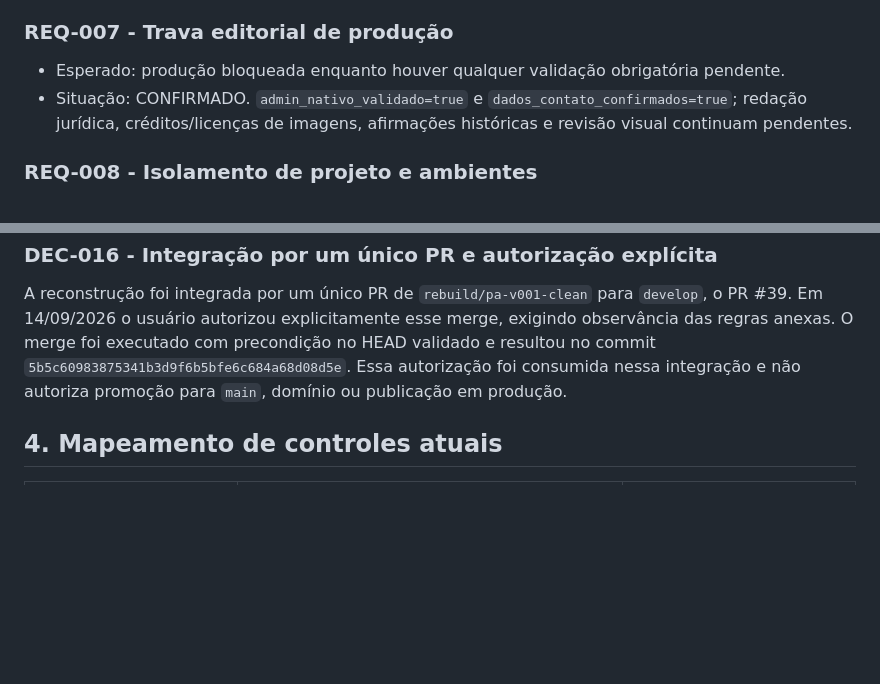
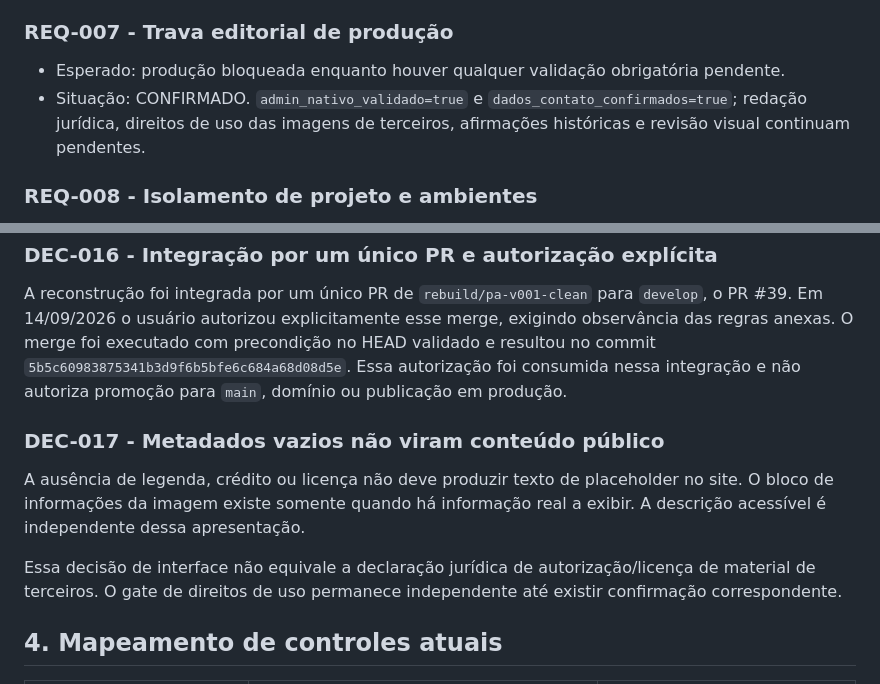
Before and after one commit to Seshomaru1984/pa-safra-compensacao-ambiental-social, a Markdown page: docs/03-REQUISITOS-E-DECISOES.md, 2 parts joined by grey strips. Rendered like a GitHub page; blank space fills up the shorter version.

```diff
--- a/docs/03-REQUISITOS-E-DECISOES.md
+++ b/docs/03-REQUISITOS-E-DECISOES.md
@@ -46,7 +46,7 @@ A entrega administrativa útil é: autenticação nativa, edição controlada de
 
 ### REQ-007 - Trava editorial de produção
 - Esperado: produção bloqueada enquanto houver qualquer validação obrigatória pendente.
-- Situação: CONFIRMADO. `admin_nativo_validado=true` e `dados_contato_confirmados=true`; redação jurídica, créditos/licenças de imagens, afirmações históricas e revisão visual continuam pendentes.
+- Situação: CONFIRMADO. `admin_nativo_validado=true` e `dados_contato_confirmados=true`; redação jurídica, direitos de uso das imagens de terceiros, afirmações históricas e revisão visual continuam pendentes.
 
 ### REQ-008 - Isolamento de projeto e ambientes
 - Esperado: somente `Seshomaru1984/pa-safra-compensacao-ambiental-social`; nenhuma leitura/escrita em repositórios de outros projetos; Preview não autoriza produção.
@@ -120,6 +128,11 @@ Conteúdos complementares como Acesso e Contato devem usar o mecanismo existente
 ### DEC-016 - Integração por um único PR e autorização explícita
 A reconstrução foi integrada por um único PR de `rebuild/pa-v001-clean` para `develop`, o PR #39. Em 14/09/2026 o usuário autorizou explicitamente esse merge, exigindo observância das regras anexas. O merge foi executado com precondição no HEAD validado e resultou no commit `5b5c60983875341b3d9f6b5bfe6c684a68d08d5e`. Essa autorização foi consumida nessa integração e não autoriza promoção para `main`, domínio ou publicação em produção.
 
+### DEC-017 - Metadados vazios não viram conteúdo público
+A ausência de legenda, crédito ou licença não deve produzir texto de placeholder no site. O bloco de informações da imagem existe somente quando há informação real a exibir. A descrição acessível é independente dessa apresentação.
+
+Essa decisão de interface não equivale a declaração jurídica de autorização/licença de material de terceiros. O gate de direitos de uso permanece independente até existir confirmação correspondente.
+
 ## 4. Mapeamento de controles atuais
 
 | Requisito | Controle/evidência atual | Estado |
```
Also changed, not shown: other parts of docs/03-REQUISITOS-E-DECISOES.md (+16 -4 lines).
